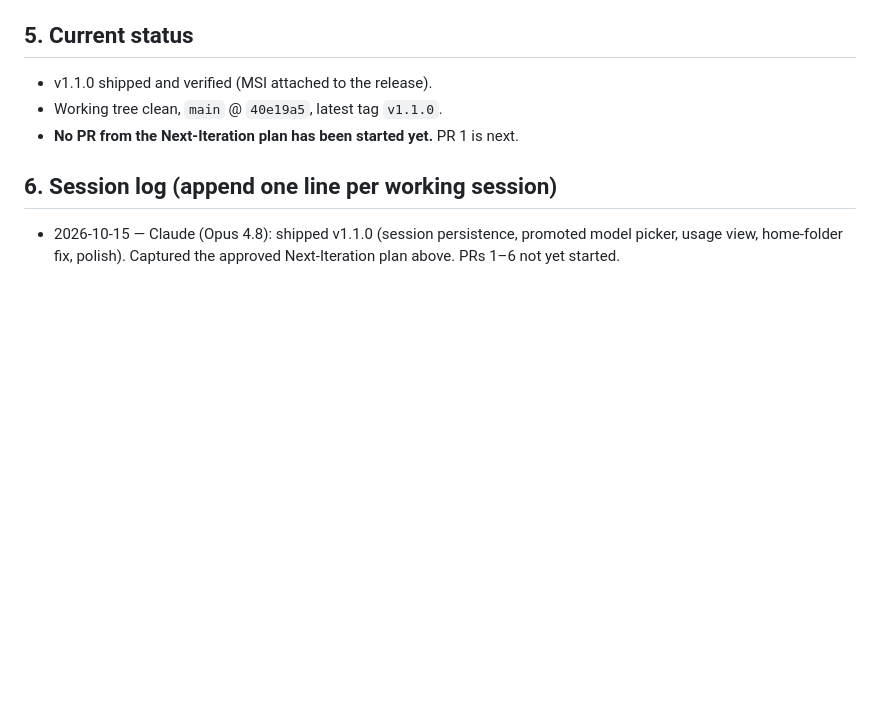
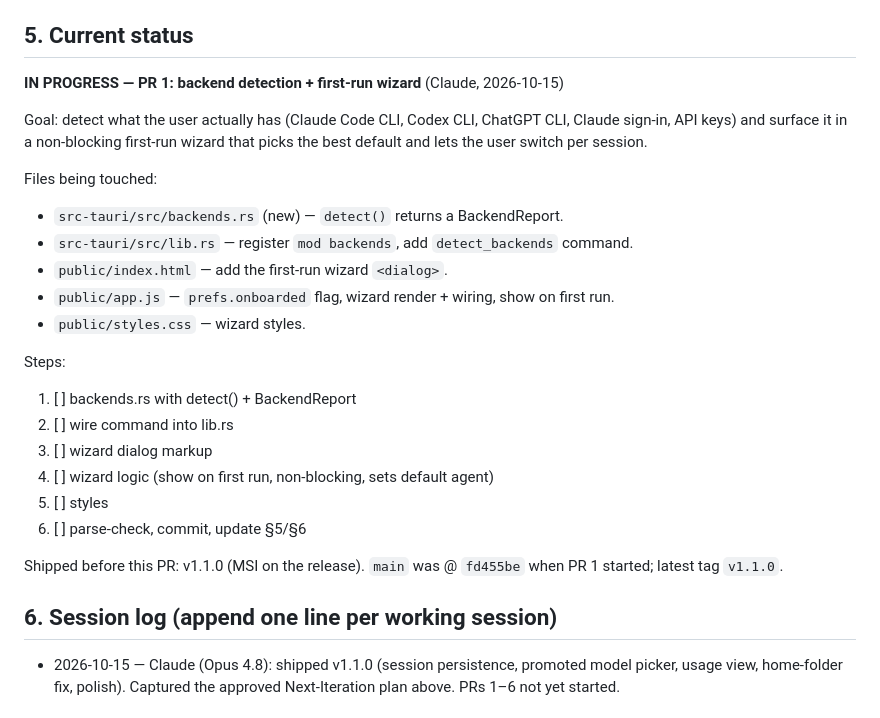
Before and after one commit to Aryansingh0783/ezCLI, a Markdown page: HANDOFF.md, the part around the change. Rendered like a GitHub page; blank space fills up the shorter version.

Commit message:
handoff: start PR 1 (backend detection + first-run wizard)

```diff
--- a/HANDOFF.md
+++ b/HANDOFF.md
@@ -142,9 +142,29 @@ UI polish rides along in every PR; don't batch it.
 
 ## 5. Current status
 
-- v1.1.0 shipped and verified (MSI attached to the release).
-- Working tree clean, `main` @ `40e19a5`, latest tag `v1.1.0`.
-- **No PR from the Next-Iteration plan has been started yet.** PR 1 is next.
+**IN PROGRESS — PR 1: backend detection + first-run wizard** (Claude, 2026-10-15)
+
+Goal: detect what the user actually has (Claude Code CLI, Codex CLI, ChatGPT CLI,
+Claude sign-in, API keys) and surface it in a non-blocking first-run wizard that
+picks the best default and lets the user switch per session.
+
+Files being touched:
+- `src-tauri/src/backends.rs` (new) — `detect()` returns a BackendReport.
+- `src-tauri/src/lib.rs` — register `mod backends`, add `detect_backends` command.
+- `public/index.html` — add the first-run wizard `<dialog>`.
+- `public/app.js` — `prefs.onboarded` flag, wizard render + wiring, show on first run.
+- `public/styles.css` — wizard styles.
+
+Steps:
+1. [ ] backends.rs with detect() + BackendReport
+2. [ ] wire command into lib.rs
+3. [ ] wizard dialog markup
+4. [ ] wizard logic (show on first run, non-blocking, sets default agent)
+5. [ ] styles
+6. [ ] parse-check, commit, update §5/§6
+
+Shipped before this PR: v1.1.0 (MSI on the release). `main` was @ `fd455be`
+when PR 1 started; latest tag `v1.1.0`.
 
 ## 6. Session log (append one line per working session)
 
```
